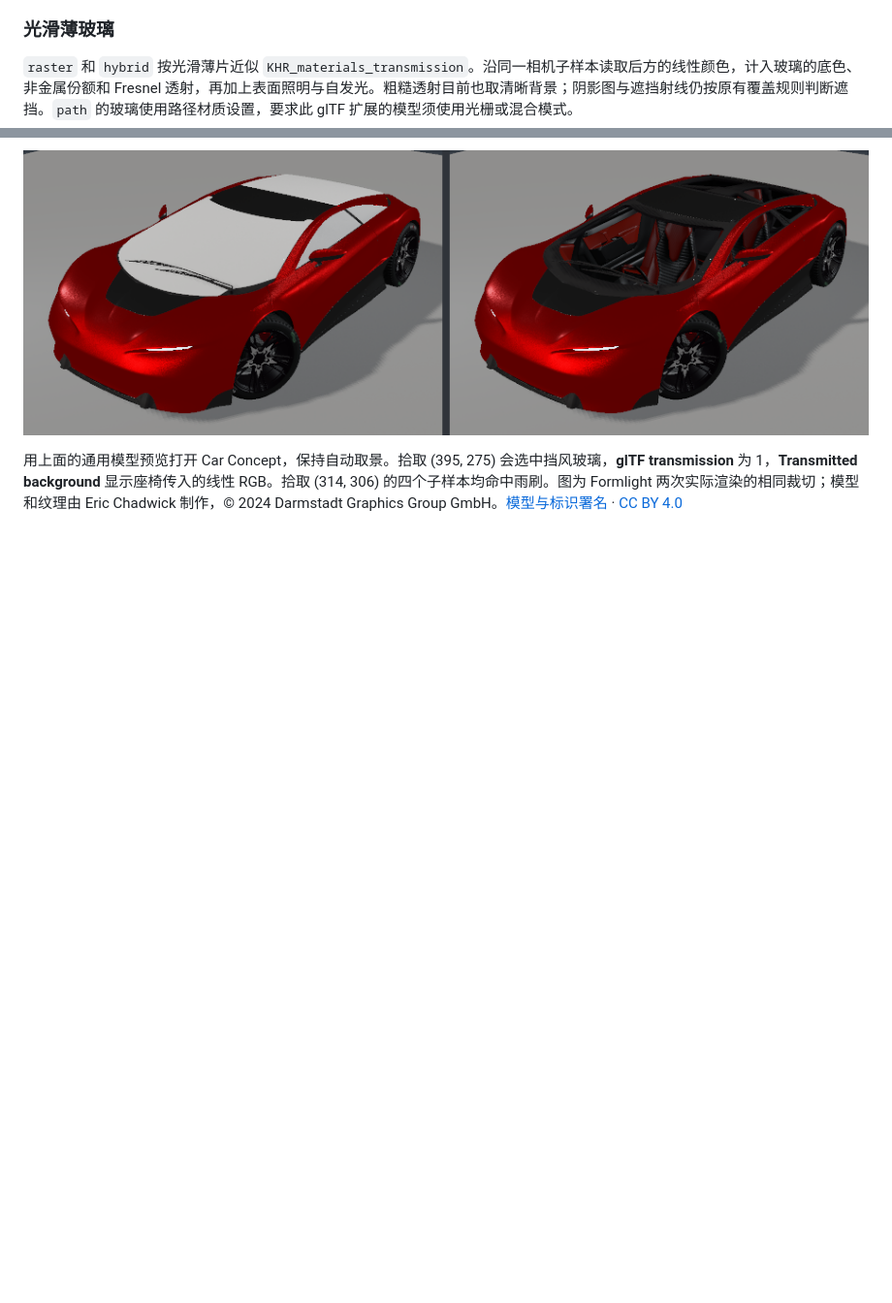
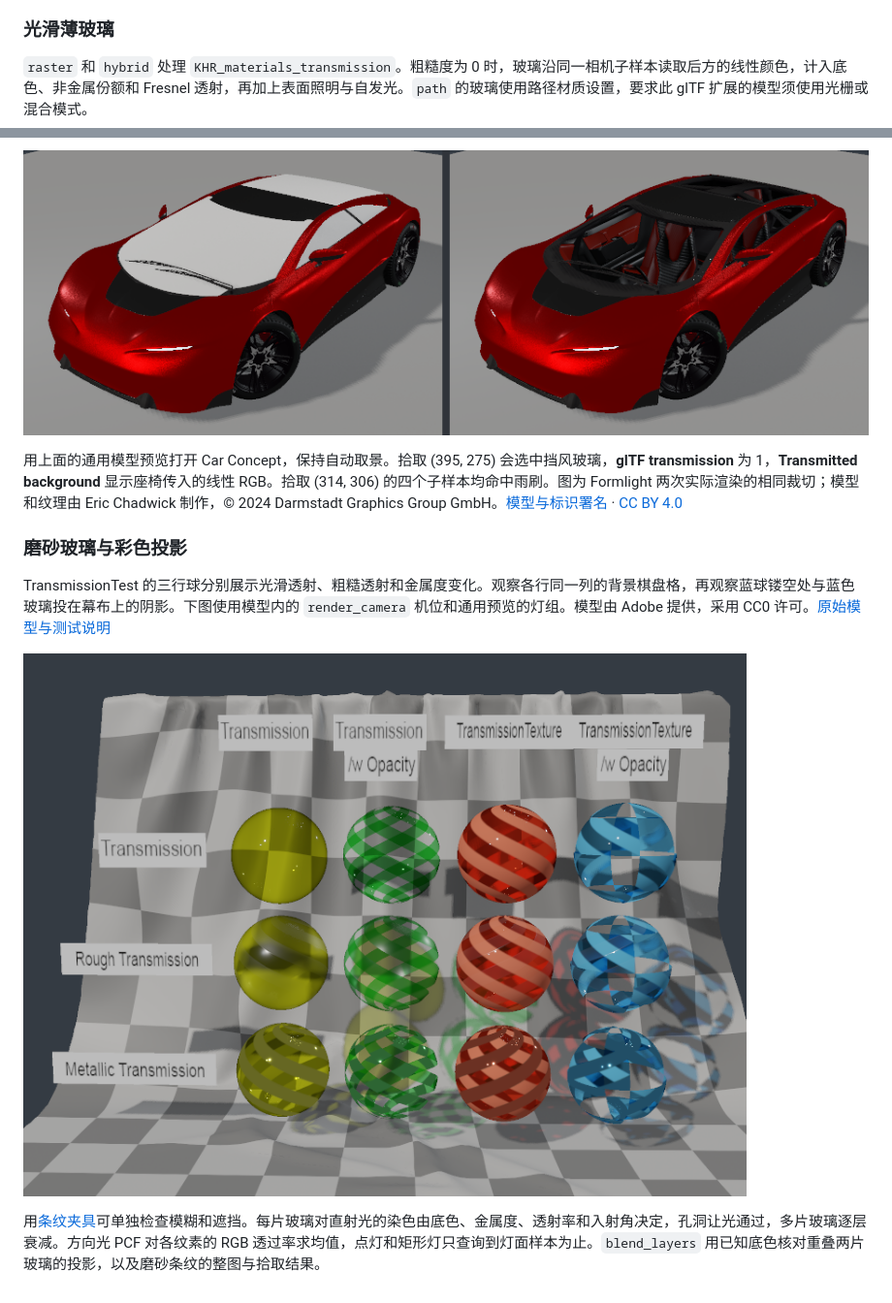
Before and after one commit to Rukkhadevata123/formlight-renderer, a Markdown page: docs/scenes.md, 2 parts joined by grey strips. Shown at 97% size. Rendered like a GitHub page; pictures changed too: docs/images/transmission-test.png (added); blank space fills up the shorter version.

```diff
--- a/docs/scenes.md
+++ b/docs/scenes.md
@@ -112,8 +112,16 @@ $cli = ".\build\release\formlight-renderer.exe"
 
 ### 光滑薄玻璃
 
-`raster` 和 `hybrid` 按光滑薄片近似 `KHR_materials_transmission`。沿同一相机子样本读取后方的线性颜色，计入玻璃的底色、非金属份额和 Fresnel 透射，再加上表面照明与自发光。粗糙透射目前也取清晰背景；阴影图与遮挡射线仍按原有覆盖规则判断遮挡。`path` 的玻璃使用路径材质设置，要求此 glTF 扩展的模型须使用光栅或混合模式。
+`raster` 和 `hybrid` 处理 `KHR_materials_transmission`。粗糙度为 0 时，玻璃沿同一相机子样本读取后方的线性颜色，计入底色、非金属份额和 Fresnel 透射，再加上表面照明与自发光。`path` 的玻璃使用路径材质设置，要求此 glTF 扩展的模型须使用光栅或混合模式。
 
 ![同机位车窗对照，左图为基础材质，右图为光滑薄透射](images/car-concept-thin-transmission.png)
 
 用上面的通用模型预览打开 Car Concept，保持自动取景。拾取 (395, 275) 会选中挡风玻璃，**glTF transmission** 为 1，**Transmitted background** 显示座椅传入的线性 RGB。拾取 (314, 306) 的四个子样本均命中雨刷。图为 Formlight 两次实际渲染的相同裁切；模型和纹理由 Eric Chadwick 制作，© 2024 Darmstadt Graphics Group GmbH。[模型与标识署名](https://github.com/KhronosGroup/glTF-Sample-Assets/tree/main/Models/CarConcept#legal) · [CC BY 4.0](https://creativecommons.org/licenses/by/4.0/)
+
+### 磨砂玻璃与彩色投影
+
+TransmissionTest 的三行球分别展示光滑透射、粗糙透射和金属度变化。观察各行同一列的背景棋盘格，再观察蓝球镂空处与蓝色玻璃投在幕布上的阴影。下图使用模型内的 `render_camera` 机位和通用预览的灯组。模型由 Adobe 提供，采用 CC0 许可。[原始模型与测试说明](https://github.com/KhronosGroup/glTF-Sample-Assets/tree/main/Models/TransmissionTest)
+
+![TransmissionTest 三行材质球透出的棋盘格与彩色投影](images/transmission-test.png)
+
+用[条纹夹具](../tests/fixtures/frosted-stripes.gltf)可单独检查模糊和遮挡。每片玻璃对直射光的染色由底色、金属度、透射率和入射角决定，孔洞让光通过，多片玻璃逐层衰减。方向光 PCF 对各纹素的 RGB 透过率求均值，点灯和矩形灯只查询到灯面样本为止。`blend_layers` 用已知底色核对重叠两片玻璃的投影，以及磨砂条纹的整图与拾取结果。
```
Also changed, not shown: docs/call-paths.md (+2 -2 lines), docs/rendering.md (+2 -0 lines), 16 other files.
